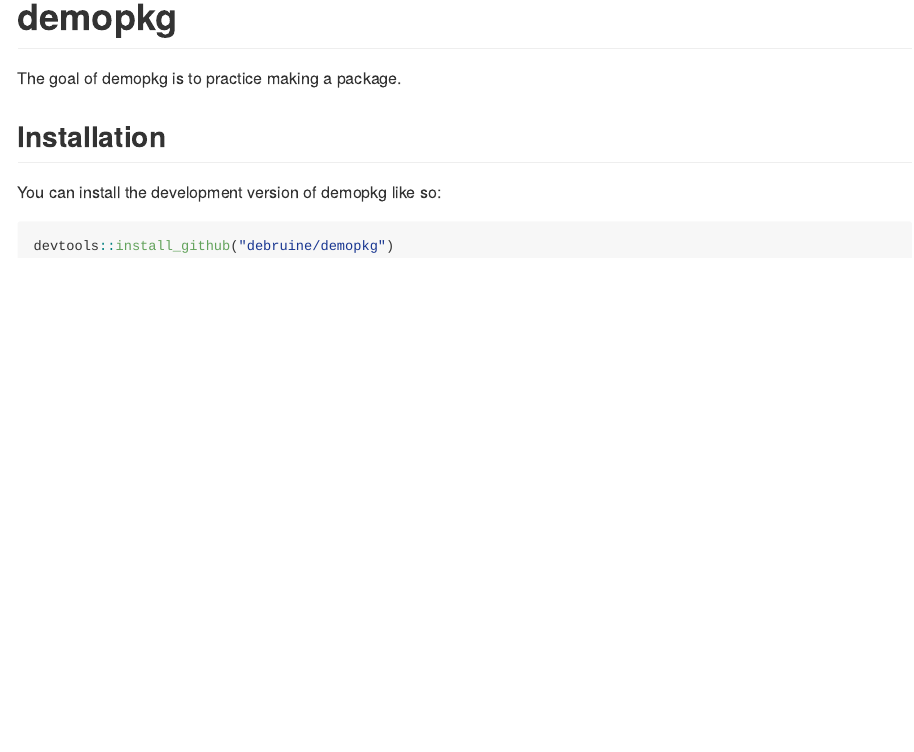
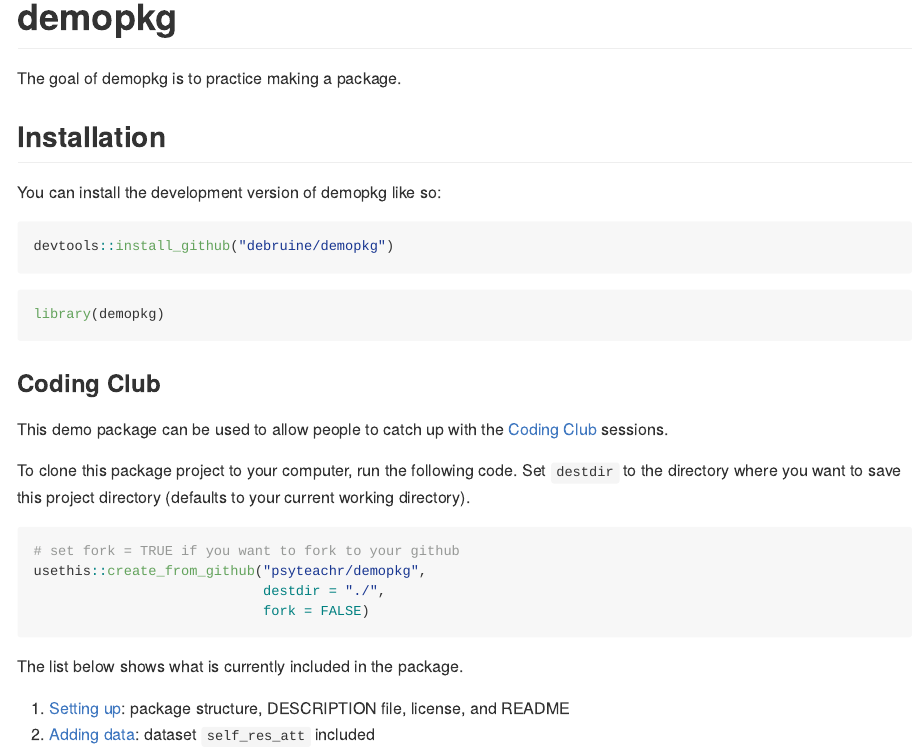
Before and after one commit to PsyTeachR/demopkg, an R Markdown document (README.Rmd): the page in a window 1100 px wide, from its top. The pictures show the output file README.md that the author committed with the source, drawn offline in the style of GitHub.

Commit message:
readme instructions

````diff
--- a/README.Rmd
+++ b/README.Rmd
@@ -34,7 +34,20 @@ library(demopkg)
 ```
 
 
-<!--
-checking for unstated dependencies in examples (381ms)
-   no parsed files found
-   -->
+### Coding Club
+
+This demo package can be used to allow people to catch up with the [Coding Club](https://psyteachr.github.io/intro-r-pkgs/) sessions.
+
+To clone this package project to your computer, run the following code. Set `destdir` to the directory where you want to save this project directory (defaults to your current working directory).
+
+```{r, eval = FALSE}
+# set fork = TRUE if you want to fork to your github
+usethis::create_from_github("psyteachr/demopkg",
+                            destdir = "./",
+                            fork = FALSE)
+```
+
+The list below shows what is currently included in the package.
+
+1. [Setting up](https://psyteachr.github.io/intro-r-pkgs/01-setup.html): package structure, DESCRIPTION file, license, and README
+2. [Adding data](https://psyteachr.github.io/intro-r-pkgs/02-data.html): dataset `self_res_att` included
````
Also changed, not shown: README.md.
